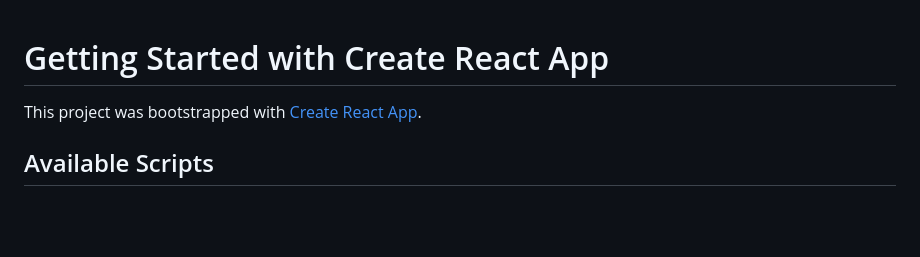
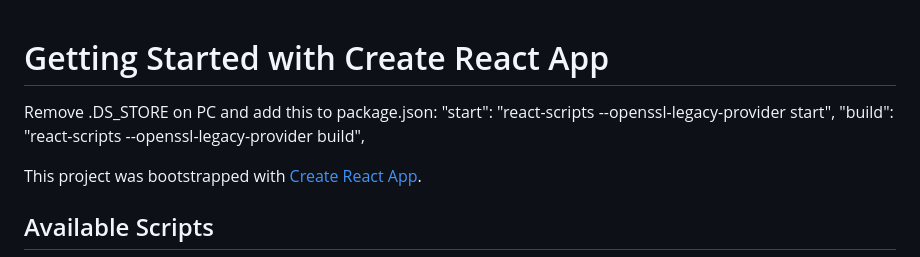
Before and after one commit to BKKinvader/dynamisk-cv, a Markdown page: README.md, the part around the change. Drawn GitHub-style; blank space fills up the shorter version.

```diff
--- a/README.md
+++ b/README.md
@@ -1,4 +1,8 @@
 # Getting Started with Create React App
+Remove .DS_STORE on PC
+and add this to package.json:
+"start": "react-scripts --openssl-legacy-provider start",
+"build": "react-scripts --openssl-legacy-provider build",
 
 This project was bootstrapped with [Create React App](https://github.com/facebook/create-react-app).
 
```
